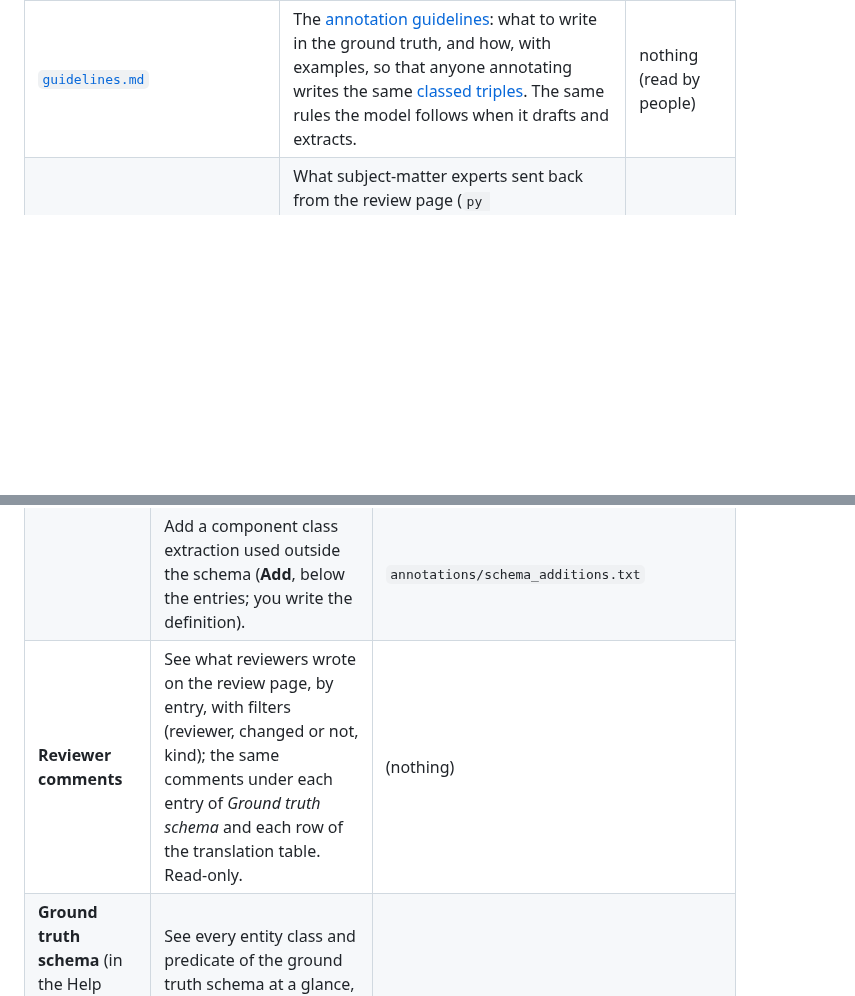
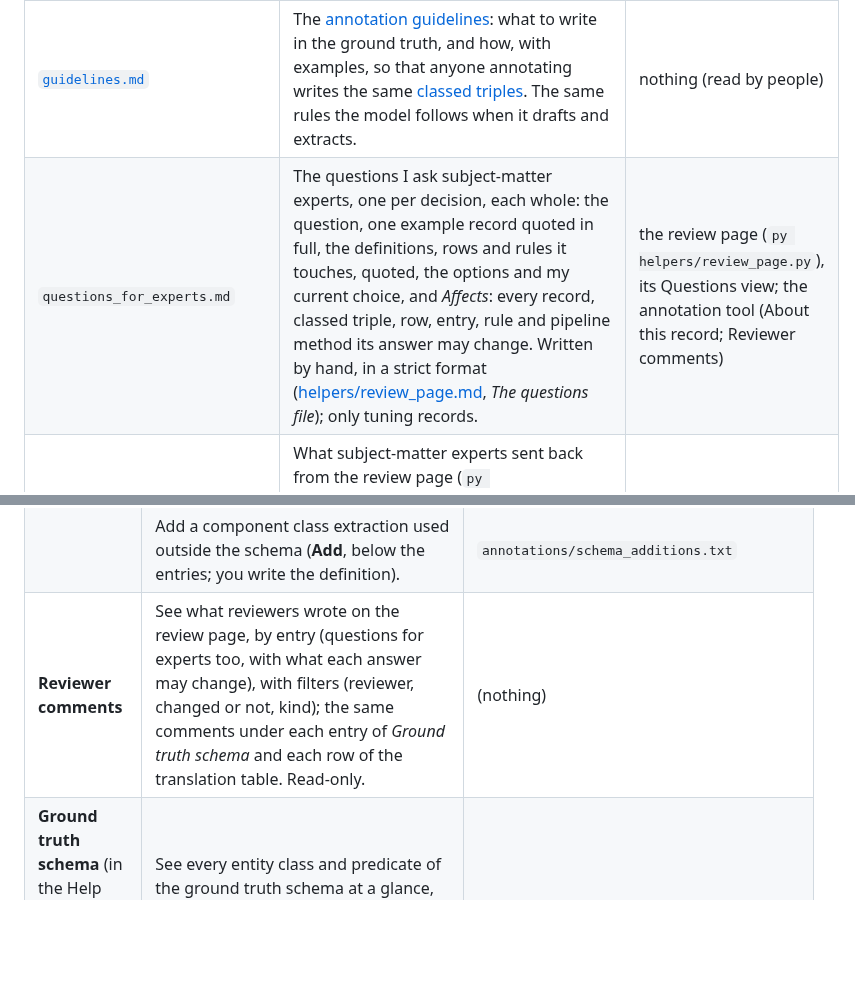
Before and after one commit to iulia-iordanescu/datanasagov_KG_proj, a Markdown page: annotations/README.md, 2 parts joined by grey strips. Rendered like a GitHub page; blank space fills up the shorter version.

```diff
--- a/annotations/README.md
+++ b/annotations/README.md
@@ -13,6 +13,7 @@ Work made by a person, kept in Git because it can't be rebuilt by rerunning the
 | `partial_pair_reviews.csv` | Your [verdicts](../docs/terminology.md#7-evaluating-extraction-step-070) on step 070's partial [pairs](../docs/terminology.md#7-evaluating-extraction-step-070) (`same fact` / `not the same fact`), tuning records only, made with the annotation tool (*Partial pairs*). 070 never pairs an occurrence (of a translated [extracted triple](../docs/terminology.md#6-extracting-with-a-schema-step-060)) and a [ground truth triple](../docs/terminology.md#4-ground-truth-and-samples) you marked `not the same fact`. Starts with its header only. | 070 |
 | `held_out_looks.csv` | One row per [held-out look](../docs/terminology.md#7-evaluating-extraction-step-070), and what it saw (`date`, `run_id`, `schema`, `held_out_records`: how many [held-out records](../docs/terminology.md#7-evaluating-extraction-step-070) were evaluated, `extraction_run_id`, `translation_sha256`, `held_out_ground_truth_sha256`: `070_evaluate/070_evaluate.md`, *Outputs*). 070 adds a row with `--evaluate_held_out true`; commit it. | 070 |
 | [`guidelines.md`](guidelines.md) | The [annotation guidelines](../docs/terminology.md#4-ground-truth-and-samples): what to write in the ground truth, and how, with examples, so that anyone annotating writes the same [classed triples](../docs/terminology.md#2-triples). The same rules the model follows when it drafts and extracts. | nothing (read by people) |
+| `questions_for_experts.md` | The questions I ask subject-matter experts, one per decision, each whole: the question, one example record quoted in full, the definitions, rows and rules it touches, quoted, the options and my current choice, and *Affects*: every record, classed triple, row, entry, rule and pipeline method its answer may change. Written by hand, in a strict format ([helpers/review_page.md](../helpers/review_page.md), *The questions file*); only tuning records. | the review page (`py helpers/review_page.py`), its Questions view; the annotation tool (About this record; Reviewer comments) |
 | [`reviews/`](reviews/README.md) | What subject-matter experts sent back from the review page (`py helpers/review_page.py`), which shows them the ground truth schema and the translation table read-only: comment files, emails, emails' pasted text, as they arrived. Kept out of Git (`.gitignore`), since they hold reviewers' names and the repository is public: on my computer only. How to make and publish the page, and read the comments (`py helpers/review_page.py --read`): [helpers/review_page.md](../helpers/review_page.md). | the annotation tool's Reviewer comments view (read-only), and `--read` |
 
 ## Annotating ground truth: the annotation tool
@@ -122,7 +123,7 @@ The views are the tabs at the top of the page: **[Ground truth](../docs/terminol
 | | Mark a partial pair **Same fact** or **Not the same fact**; **Take back** a verdict. | `annotations/partial_pair_reviews.csv` |
 | **Schema additions** | Add (**+ Add an entry**), edit, or delete an entry: an entity class, a predicate, or a pattern, each with its source. | `annotations/schema_additions.txt` |
 | | Add a component class extraction used outside the schema (**Add**, below the entries; you write the definition). | `annotations/schema_additions.txt` |
-| **Reviewer comments** | See what reviewers wrote on the review page, by entry, with filters (reviewer, changed or not, kind); the same comments under each entry of *Ground truth schema* and each row of the translation table. Read-only. | (nothing) |
+| **Reviewer comments** | See what reviewers wrote on the review page, by entry (questions for experts too, with what each answer may change), with filters (reviewer, changed or not, kind); the same comments under each entry of *Ground truth schema* and each row of the translation table. Read-only. | (nothing) |
 | **Ground truth schema** (in the Help menu of Ground truth and of the translation table) | See every entity class and predicate of the ground truth schema at a glance, over the view: definitions, patterns, uses, and a filter. **Edit definitions, rename, or merge…** opens the view below. | (nothing) |
 | **Ground truth schema**, *Edit definitions, rename, or merge…* | See every entity class and predicate of the ground truth schema, with its definition, its uses, and the translation table's rows that translate to it. | (nothing) |
 | | Change the definition of an entity class or predicate of the ground truth schema (**Save definition**). | `annotations/ground_truth_schema.txt` |
```
Also changed, not shown: other parts of annotations/README.md (+7 -7 lines), 050_annotate/050_annotate.md (+1 -1 lines), docs/terminology.md (+1 -1 lines).
